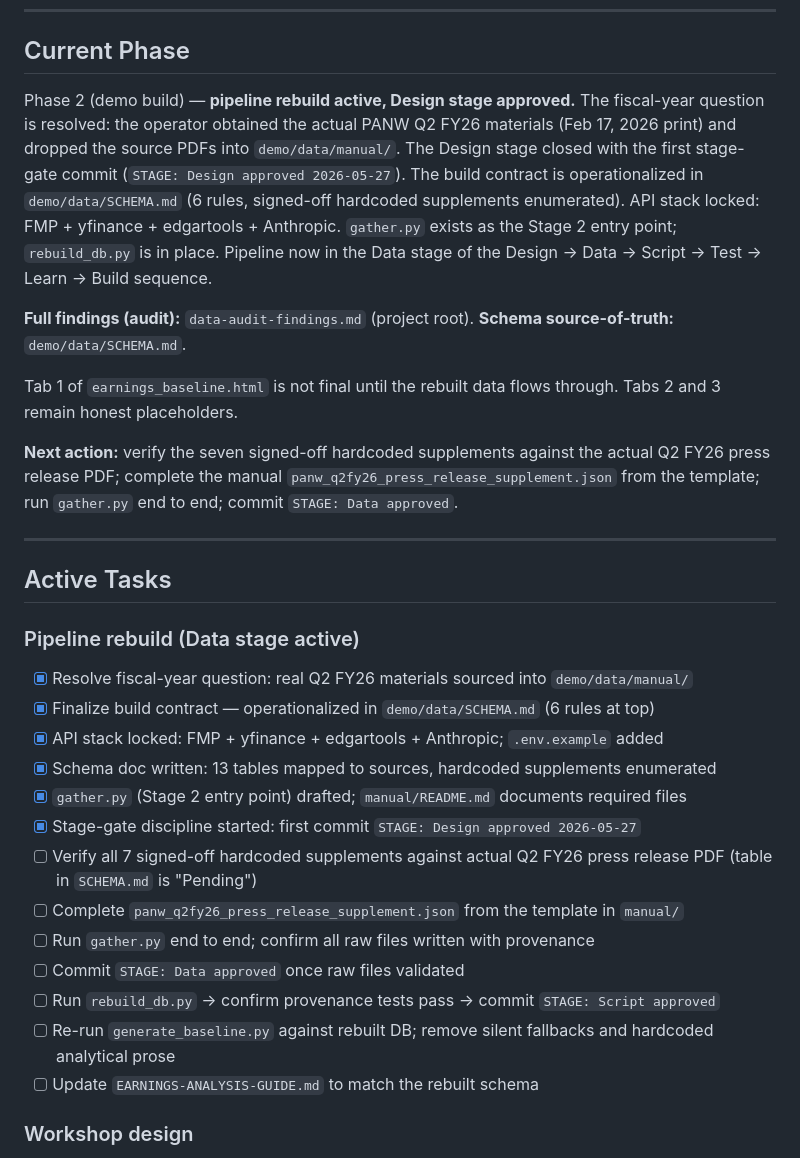
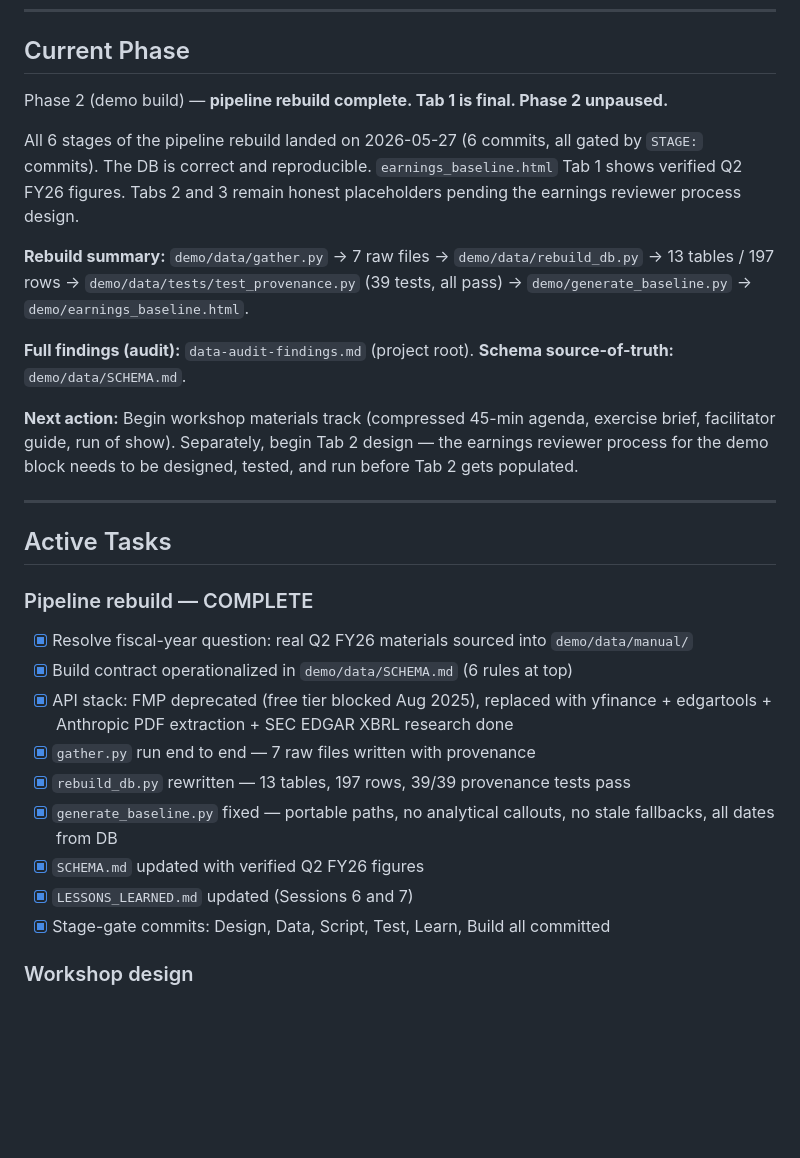
Before and after one commit to sandeepAGI/earnings-demo, a Markdown page: STATUS.md, the part around the change. Rendered like a GitHub page; blank space fills up the shorter version.

```diff
--- a/STATUS.md
+++ b/STATUS.md
@@ -7,33 +7,31 @@ detail in `STATUS-ARCHIVE.md`. Why prior failures matter: `LESSONS_LEARNED.md`.)
 
 ## Current Phase
 
-Phase 2 (demo build) — **pipeline rebuild active, Design stage approved.** The fiscal-year question is resolved: the operator obtained the actual PANW Q2 FY26 materials (Feb 17, 2026 print) and dropped the source PDFs into `demo/data/manual/`. The Design stage closed with the first stage-gate commit (`STAGE: Design approved 2026-05-27`). The build contract is operationalized in `demo/data/SCHEMA.md` (6 rules, signed-off hardcoded supplements enumerated). API stack locked: FMP + yfinance + edgartools + Anthropic. `gather.py` exists as the Stage 2 entry point; `rebuild_db.py` is in place. Pipeline now in the Data stage of the Design → Data → Script → Test → Learn → Build sequence.
+Phase 2 (demo build) — **pipeline rebuild complete. Tab 1 is final. Phase 2 unpaused.**
+
+All 6 stages of the pipeline rebuild landed on 2026-05-27 (6 commits, all gated by `STAGE:` commits). The DB is correct and reproducible. `earnings_baseline.html` Tab 1 shows verified Q2 FY26 figures. Tabs 2 and 3 remain honest placeholders pending the earnings reviewer process design.
+
+**Rebuild summary:** `demo/data/gather.py` → 7 raw files → `demo/data/rebuild_db.py` → 13 tables / 197 rows → `demo/data/tests/test_provenance.py` (39 tests, all pass) → `demo/generate_baseline.py` → `demo/earnings_baseline.html`.
 
 **Full findings (audit):** `data-audit-findings.md` (project root).
 **Schema source-of-truth:** `demo/data/SCHEMA.md`.
 
-Tab 1 of `earnings_baseline.html` is not final until the rebuilt data flows through. Tabs 2 and 3 remain honest placeholders.
-
-**Next action:** verify the seven signed-off hardcoded supplements against the actual Q2 FY26 press release PDF; complete the manual `panw_q2fy26_press_release_supplement.json` from the template; run `gather.py` end to end; commit `STAGE: Data approved`.
+**Next action:** Begin workshop materials track (compressed 45-min agenda, exercise brief, facilitator guide, run of show). Separately, begin Tab 2 design — the earnings reviewer process for the demo block needs to be designed, tested, and run before Tab 2 gets populated.
 
 ---
 
 ## Active Tasks
 
-### Pipeline rebuild (Data stage active)
+### Pipeline rebuild — COMPLETE
 - [x] Resolve fiscal-year question: real Q2 FY26 materials sourced into `demo/data/manual/`
-- [x] Finalize build contract — operationalized in `demo/data/SCHEMA.md` (6 rules at top)
-- [x] API stack locked: FMP + yfinance + edgartools + Anthropic; `.env.example` added
-- [x] Schema doc written: 13 tables mapped to sources, hardcoded supplements enumerated
-- [x] `gather.py` (Stage 2 entry point) drafted; `manual/README.md` documents required files
-- [x] Stage-gate discipline started: first commit `STAGE: Design approved 2026-05-27`
-- [ ] Verify all 7 signed-off hardcoded supplements against actual Q2 FY26 press release PDF (table in `SCHEMA.md` is "Pending")
-- [ ] Complete `panw_q2fy26_press_release_supplement.json` from the template in `manual/`
-- [ ] Run `gather.py` end to end; confirm all raw files written with provenance
-- [ ] Commit `STAGE: Data approved` once raw files validated
-- [ ] Run `rebuild_db.py` → confirm provenance tests pass → commit `STAGE: Script approved`
-- [ ] Re-run `generate_baseline.py` against rebuilt DB; remove silent fallbacks and hardcoded analytical prose
-- [ ] Update `EARNINGS-ANALYSIS-GUIDE.md` to match the rebuilt schema
+- [x] Build contract operationalized in `demo/data/SCHEMA.md` (6 rules at top)
+- [x] API stack: FMP deprecated (free tier blocked Aug 2025), replaced with yfinance + edgartools + Anthropic PDF extraction + SEC EDGAR XBRL research done
+- [x] `gather.py` run end to end — 7 raw files written with provenance
+- [x] `rebuild_db.py` rewritten — 13 tables, 197 rows, 39/39 provenance tests pass
+- [x] `generate_baseline.py` fixed — portable paths, no analytical callouts, no stale fallbacks, all dates from DB
+- [x] `SCHEMA.md` updated with verified Q2 FY26 figures
+- [x] `LESSONS_LEARNED.md` updated (Sessions 6 and 7)
+- [x] Stage-gate commits: Design, Data, Script, Test, Learn, Build all committed
 
 ### Workshop design
 - [ ] Compressed 45-minute agenda pass
```
Also changed, not shown: LESSONS_LEARNED.md (+33 -2 lines).
